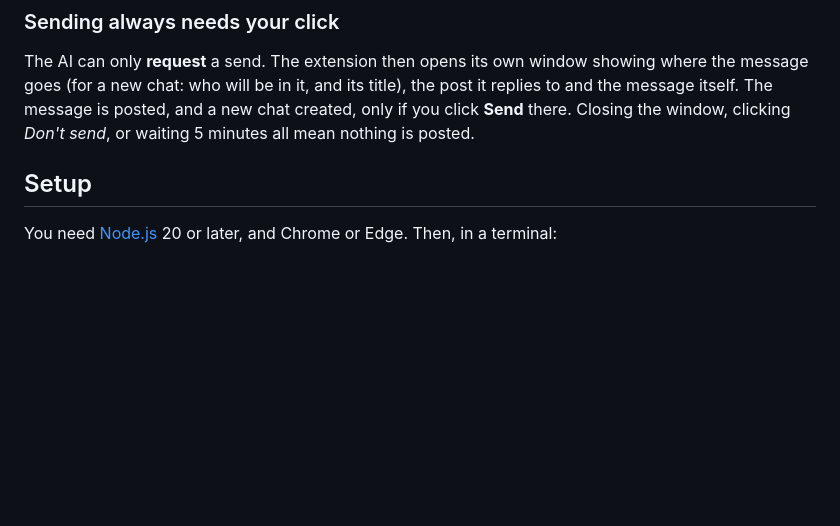
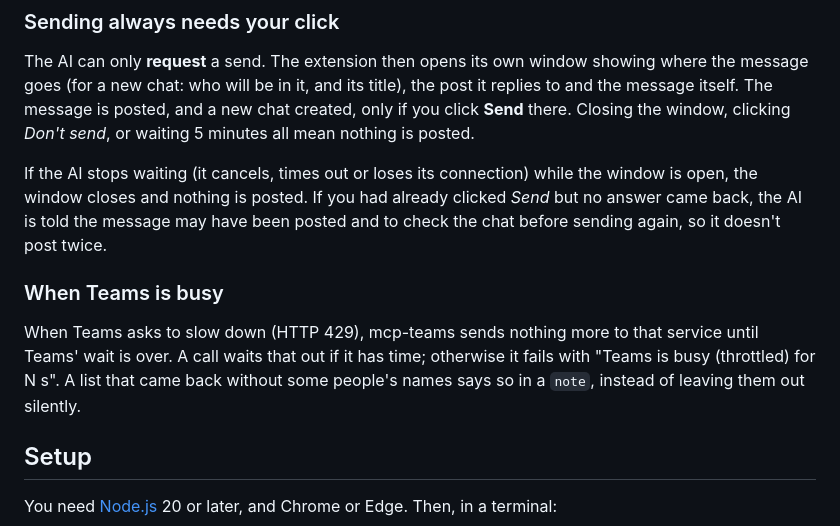
Before and after one commit to HeeyunCho/mcp-teams, a Markdown page: README.md, the part around the change. Drawn GitHub-style; blank space fills up the shorter version.

Commit message:
docs: what a send without an answer and a busy Teams look like
Co-Authored-By: Claude Opus 5.5 <noreply@anthropic.com>

```diff
--- a/README.md
+++ b/README.md
@@ -54,6 +54,12 @@ Teams reports the call's length, not each person's time in it, so attendance lis
 ### Sending always needs your click
 
 The AI can only **request** a send. The extension then opens its own window showing where the message goes (for a new chat: who will be in it, and its title), the post it replies to and the message itself. The message is posted, and a new chat created, only if you click **Send** there. Closing the window, clicking *Don't send*, or waiting 5 minutes all mean nothing is posted.
+
+If the AI stops waiting (it cancels, times out or loses its connection) while the window is open, the window closes and nothing is posted. If you had already clicked *Send* but no answer came back, the AI is told the message may have been posted and to check the chat before sending again, so it doesn't post twice.
+
+### When Teams is busy
+
+When Teams asks to slow down (HTTP 429), mcp-teams sends nothing more to that service until Teams' wait is over. A call waits that out if it has time; otherwise it fails with "Teams is busy (throttled) for N s". A list that came back without some people's names says so in a `note`, instead of leaving them out silently.
 
 ## Setup
 
```
